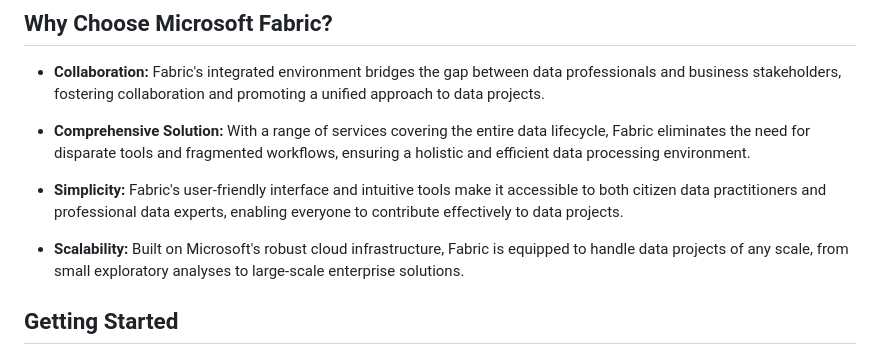
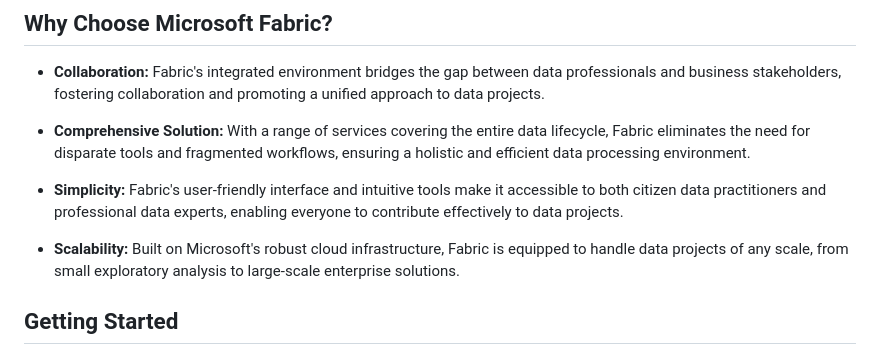
Before and after one commit to azuresphere7/MicrosoftFabric-Exploratorium, a Markdown page: 01-Introduction/introduction.md, the part around the change. Drawn GitHub-style.

Commit message:
fix typo

```diff
--- a/01-Introduction/introduction.md
+++ b/01-Introduction/introduction.md
@@ -52,7 +52,7 @@ graph LR
 
 - **Simplicity:** Fabric's user-friendly interface and intuitive tools make it accessible to both citizen data practitioners and professional data experts, enabling everyone to contribute effectively to data projects.
 
-- **Scalability:** Built on Microsoft's robust cloud infrastructure, Fabric is equipped to handle data projects of any scale, from small exploratory analyses to large-scale enterprise solutions.
+- **Scalability:** Built on Microsoft's robust cloud infrastructure, Fabric is equipped to handle data projects of any scale, from small exploratory analysis to large-scale enterprise solutions.
 
 ## Getting Started
 
```
